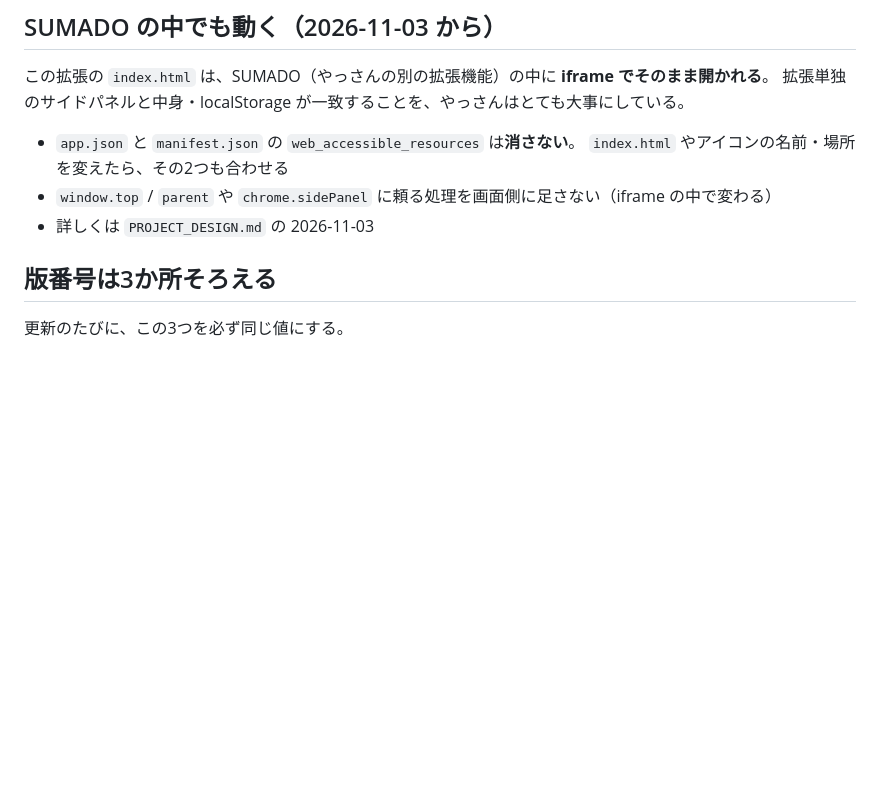
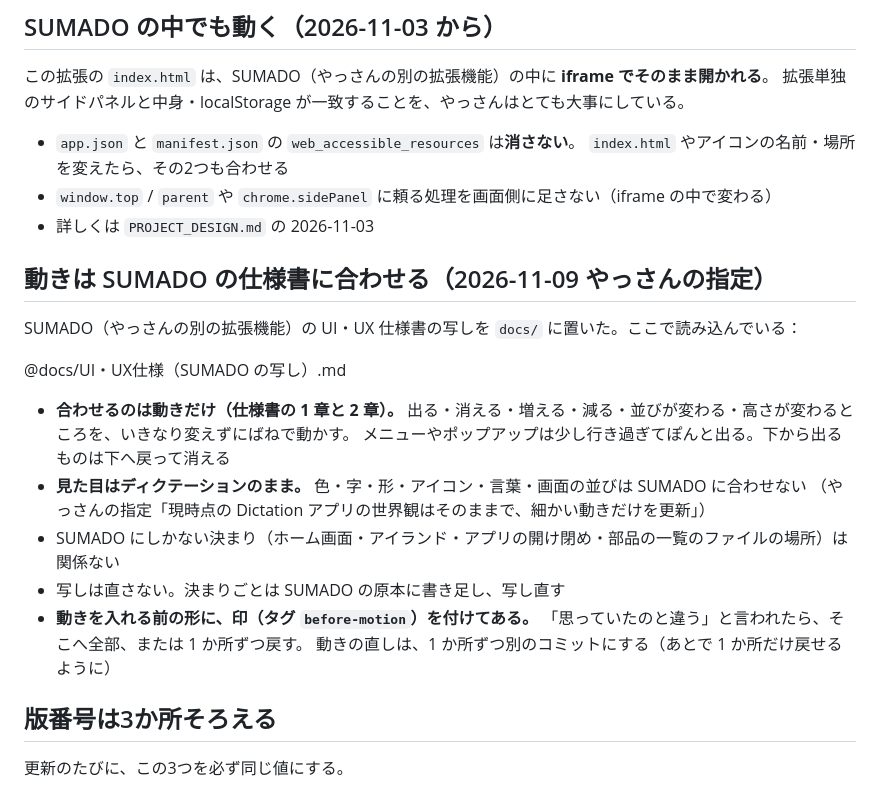
Before and after one commit to bayashievolution/dictation, a Markdown page: CLAUDE.md, the part around the change. Drawn GitHub-style; blank space fills up the shorter version.

Commit message:
SUMADO の UI・UX 仕様書の写しを置き、動きだけ合わせると CLAUDE.md に書いた（見た目はそのまま）
Co-Authored-By: Claude Opus 5.5 <noreply@anthropic.com>
Claude-Session: https://claude.ai/code/session_01F6cTmm9Jn6SynwwME1pKem

```diff
--- a/CLAUDE.md
+++ b/CLAUDE.md
@@ -70,6 +70,21 @@ Ubuntu の開き方（スタートメニューで `Ubuntu` / `Win+R` → `wsl`
   `index.html` やアイコンの名前・場所を変えたら、その2つも合わせる
 - `window.top` / `parent` や `chrome.sidePanel` に頼る処理を画面側に足さない（iframe の中で変わる）
 - 詳しくは `PROJECT_DESIGN.md` の 2026-11-03
+
+## 動きは SUMADO の仕様書に合わせる（2026-11-09 やっさんの指定）
+
+SUMADO（やっさんの別の拡張機能）の UI・UX 仕様書の写しを `docs/` に置いた。ここで読み込んでいる：
+
+@docs/UI・UX仕様（SUMADO の写し）.md
+
+- **合わせるのは動きだけ（仕様書の 1 章と 2 章）。** 出る・消える・増える・減る・並びが変わる・高さが変わるところを、いきなり変えずにばねで動かす。
+  メニューやポップアップは少し行き過ぎてぽんと出る。下から出るものは下へ戻って消える
+- **見た目はディクテーションのまま。** 色・字・形・アイコン・言葉・画面の並びは SUMADO に合わせない
+  （やっさんの指定「現時点の Dictation アプリの世界観はそのままで、細かい動きだけを更新」）
+- SUMADO にしかない決まり（ホーム画面・アイランド・アプリの開け閉め・部品の一覧のファイルの場所）は関係ない
+- 写しは直さない。決まりごとは SUMADO の原本に書き足し、写し直す
+- **動きを入れる前の形に、印（タグ `before-motion`）を付けてある。** 「思っていたのと違う」と言われたら、そこへ全部、または 1 か所ずつ戻す。
+  動きの直しは、1 か所ずつ別のコミットにする（あとで 1 か所だけ戻せるように）
 
 ## 版番号は3か所そろえる
 
```
Also changed, not shown: docs/UI・UX仕様（SUMADO の写し）.md (added, +301 -0 lines).
